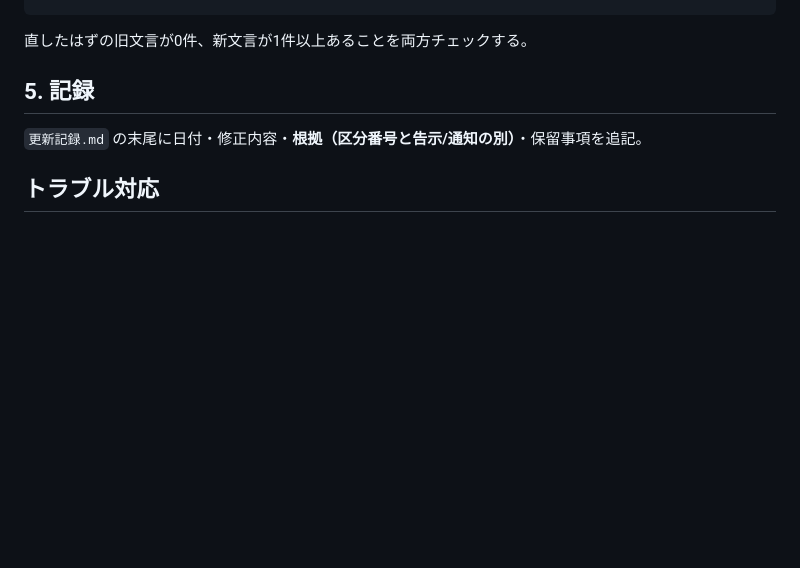
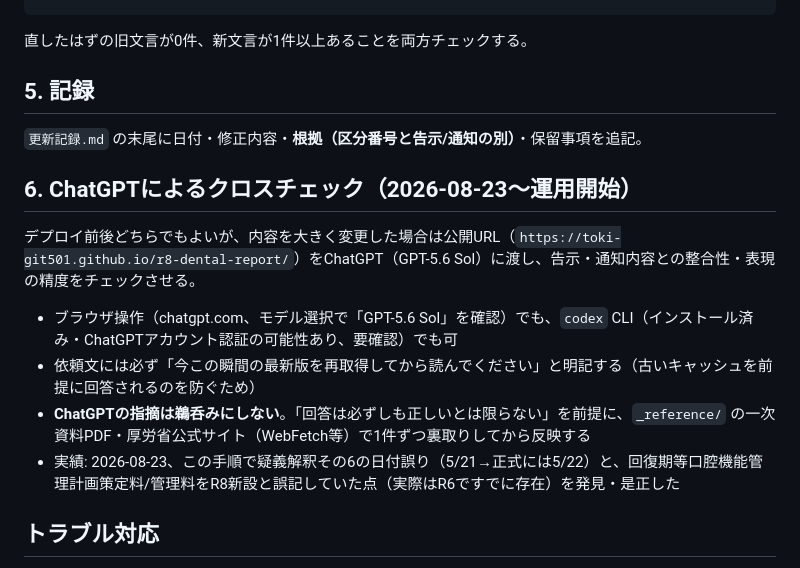
Before and after one commit to toki-git501/r8-dental-report, a Markdown page: CLAUDE.md, the part around the change. Drawn GitHub-style; blank space fills up the shorter version.

Commit message:
手順書にChatGPTクロスチェックのステップを追加

```diff
--- a/CLAUDE.md
+++ b/CLAUDE.md
@@ -94,6 +94,13 @@ curl -s https://toki-git501.github.io/r8-dental-report/ | grep -c "検証した
 ## 5. 記録
 `更新記録.md` の末尾に日付・修正内容・**根拠（区分番号と告示/通知の別）**・保留事項を追記。
 
+## 6. ChatGPTによるクロスチェック（2026-08-23〜運用開始）
+デプロイ前後どちらでもよいが、内容を大きく変更した場合は公開URL（`https://toki-git501.github.io/r8-dental-report/`）をChatGPT（GPT-5.6 Sol）に渡し、告示・通知内容との整合性・表現の精度をチェックさせる。
+- ブラウザ操作（chatgpt.com、モデル選択で「GPT-5.6 Sol」を確認）でも、`codex` CLI（インストール済み・ChatGPTアカウント認証の可能性あり、要確認）でも可
+- 依頼文には必ず「今この瞬間の最新版を再取得してから読んでください」と明記する（古いキャッシュを前提に回答されるのを防ぐため）
+- **ChatGPTの指摘は鵜呑みにしない**。「回答は必ずしも正しいとは限らない」を前提に、`_reference/` の一次資料PDF・厚労省公式サイト（WebFetch等）で1件ずつ裏取りしてから反映する
+- 実績: 2026-08-23、この手順で疑義解釈その6の日付誤り（5/21→正式には5/22）と、回復期等口腔機能管理計画策定料/管理料をR8新設と誤記していた点（実際はR6ですでに存在）を発見・是正した
+
 ## トラブル対応
 - Pagesデプロイ失敗時: `gh api -X POST repos/toki-git501/r8-dental-report/pages/builds` で即再ビルド
 - git が "You have not agreed to the Xcode license" → 上記 §0 の DEVELOPER_DIR
```
